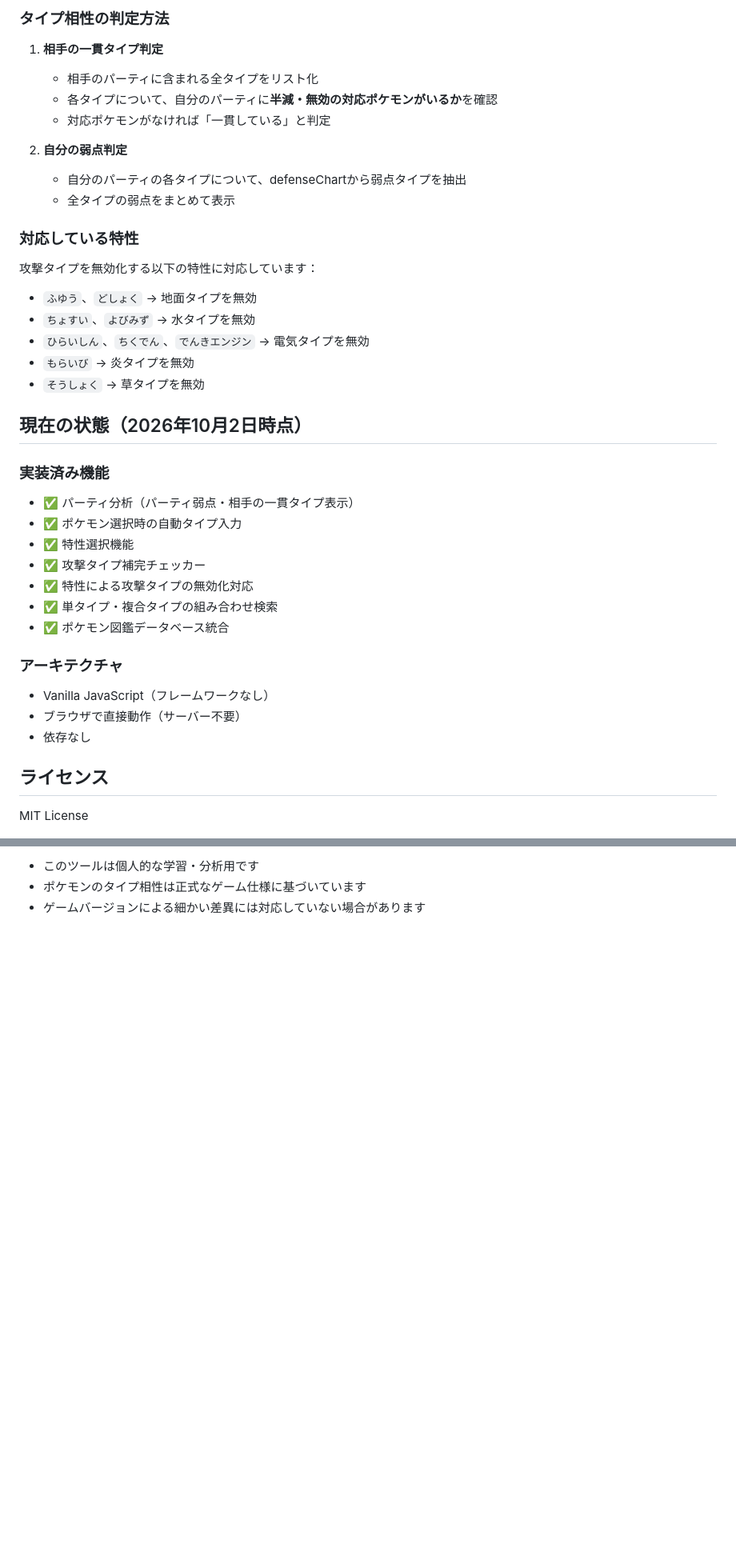
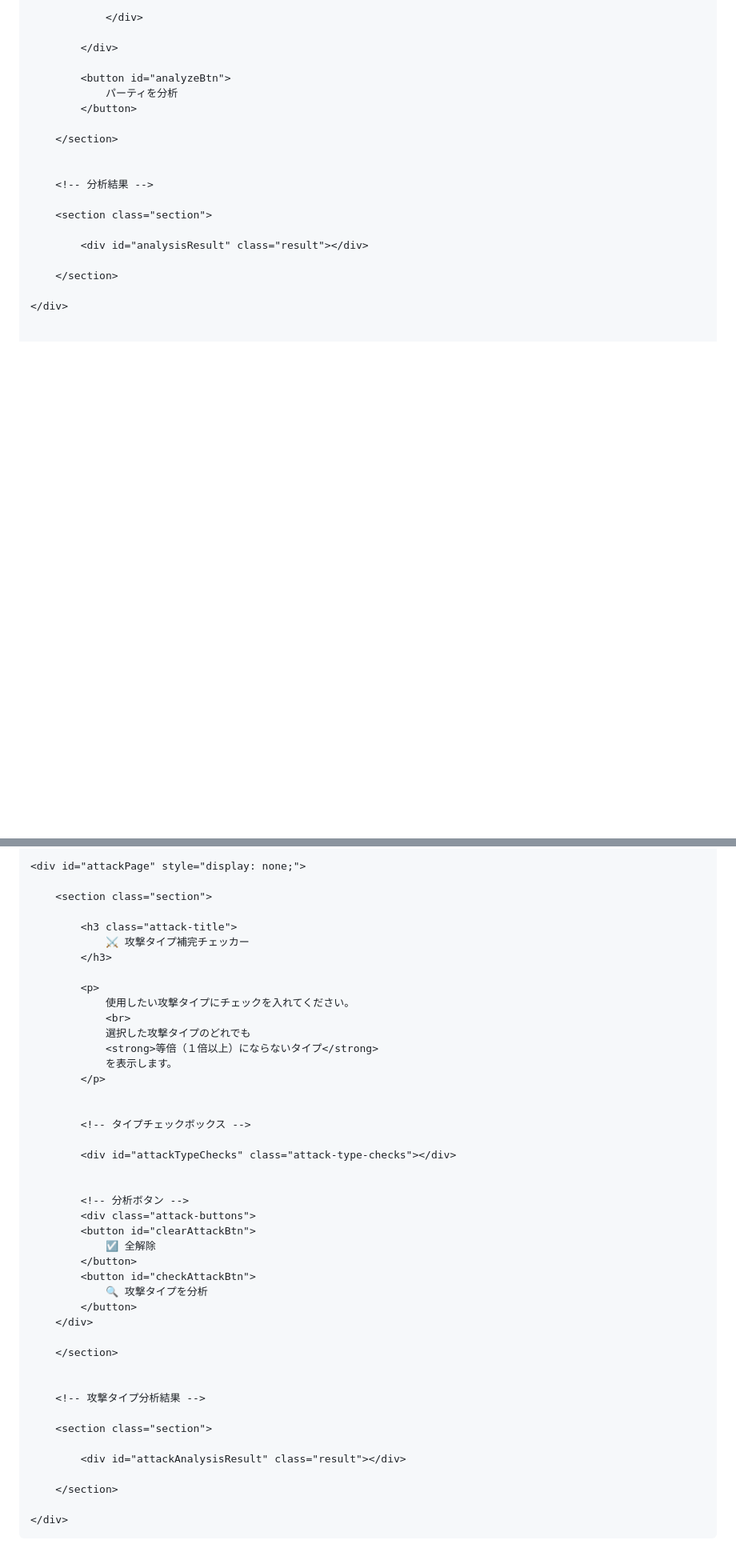
Before and after one commit to daisuke2133c/pokemon-party-type-checker, a Markdown page: README.md, 2 parts joined by grey strips. Shown at 80% size. Drawn GitHub-style; blank space fills up the shorter version.

```diff
--- a/README.md
+++ b/README.md
@@ -97,42 +70,23 @@
 
-### タイプ相性の判定方法
+                </div>
 
-1. **相手の一貫タイプ判定**
-   - 相手のパーティに含まれる全タイプをリスト化
-   - 各タイプについて、自分のパーティに**半減・無効の対応ポケモンがいるか**を確認
-   - 対応ポケモンがなければ「一貫している」と判定
+            </div>
 
-2. **自分の弱点判定**
-   - 自分のパーティの各タイプについて、defenseChartから弱点タイプを抽出
-   - 全タイプの弱点をまとめて表示
+            <button id="analyzeBtn">
+                パーティを分析
+            </button>
 
-### 対応している特性
+        </section>
 
-攻撃タイプを無効化する以下の特性に対応しています：
 
-- `ふゆう`、`どしょく` → 地面タイプを無効
-- `ちょすい`、`よびみず` → 水タイプを無効
-- `ひらいしん`、`ちくでん`、`でんきエンジン` → 電気タイプを無効
-- `もらいび` → 炎タイプを無効
-- `そうしょく` → 草タイプを無効
+        <!-- 分析結果 -->
 
-## 現在の状態（2026年10月2日時点）
+        <section class="section">
 
-### 実装済み機能
-- ✅ パーティ分析（パーティ弱点・相手の一貫タイプ表示）
-- ✅ ポケモン選択時の自動タイプ入力
-- ✅ 特性選択機能
-- ✅ 攻撃タイプ補完チェッカー
-- ✅ 特性による攻撃タイプの無効化対応
-- ✅ 単タイプ・複合タイプの組み合わせ検索
-- ✅ ポケモン図鑑データベース統合
+            <div id="analysisResult" class="result"></div>
 
-### アーキテクチャ
-- Vanilla JavaScript（フレームワークなし）
-- ブラウザで直接動作（サーバー不要）
-- 依存なし
+        </section>
 
-## ライセンス
+    </div>
 
-MIT License
 
@@ -140,4 +96,46 @@ MIT License
 
-- このツールは個人的な学習・分析用です
-- ポケモンのタイプ相性は正式なゲーム仕様に基づいています
-- ゲームバージョンによる細かい差異には対応していない場合があります
+    <div id="attackPage" style="display: none;">
+
+        <section class="section">
+
+            <h3 class="attack-title">
+                ⚔️ 攻撃タイプ補完チェッカー
+            </h3>
+
+            <p>
+                使用したい攻撃タイプにチェックを入れてください。
+                <br>
+                選択した攻撃タイプのどれでも
+                <strong>等倍（１倍以上）にならないタイプ</strong>
+                を表示します。
+            </p>
+
+
+            <!-- タイプチェックボックス -->
+
+            <div id="attackTypeChecks" class="attack-type-checks"></div>
+
+
+            <!-- 分析ボタン -->
+            <div class="attack-buttons">
+            <button id="clearAttackBtn">
+                ☑️ 全解除
+            </button>
+            <button id="checkAttackBtn">
+                🔍 攻撃タイプを分析
+            </button>
+        </div>
+
+        </section>
+
+
+        <!-- 攻撃タイプ分析結果 -->
+
+        <section class="section">
+
+            <div id="attackAnalysisResult" class="result"></div>
+
+        </section>
+
+    </div>
+
```
Also changed, not shown: other parts of README.md (+64 -78 lines).
